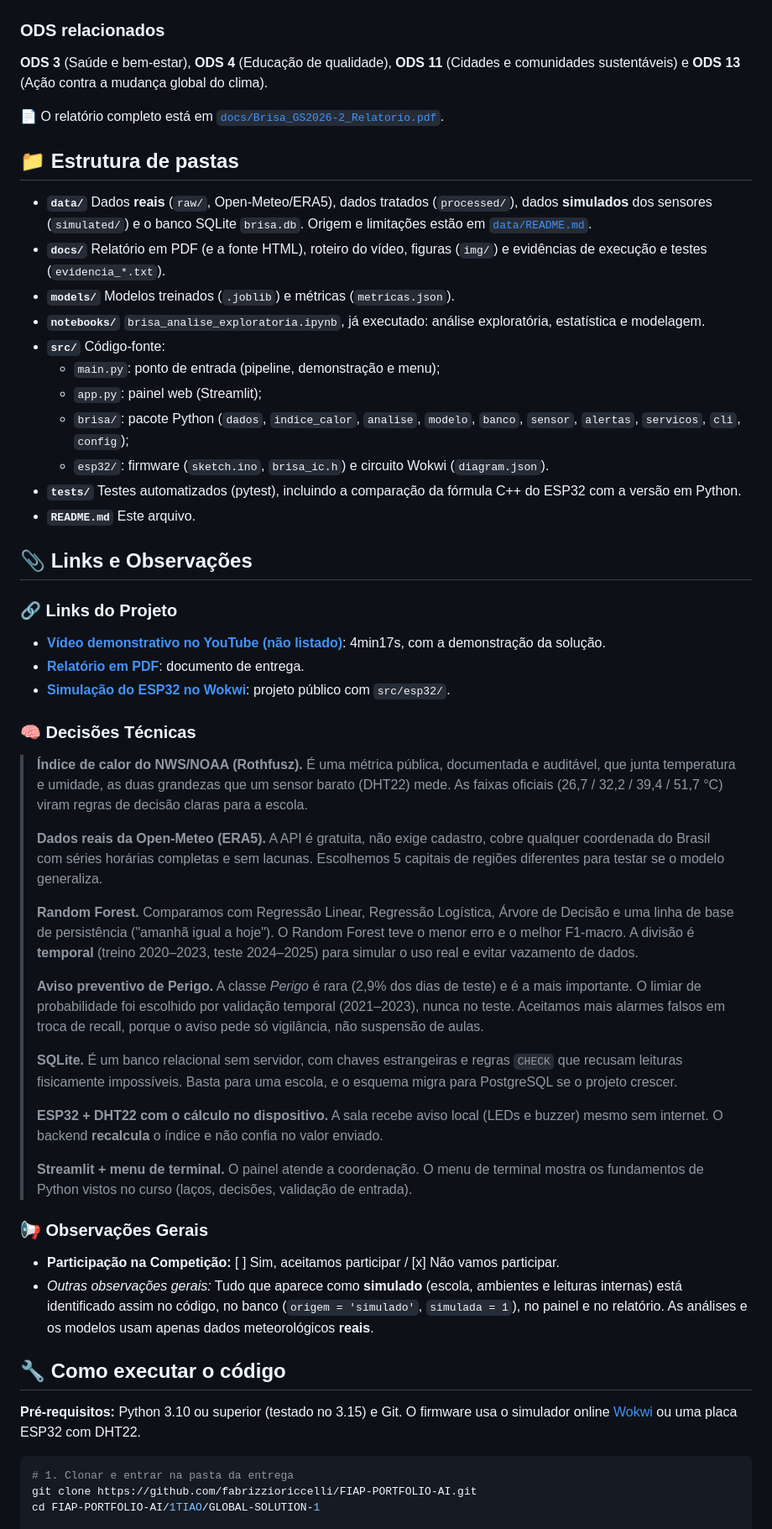
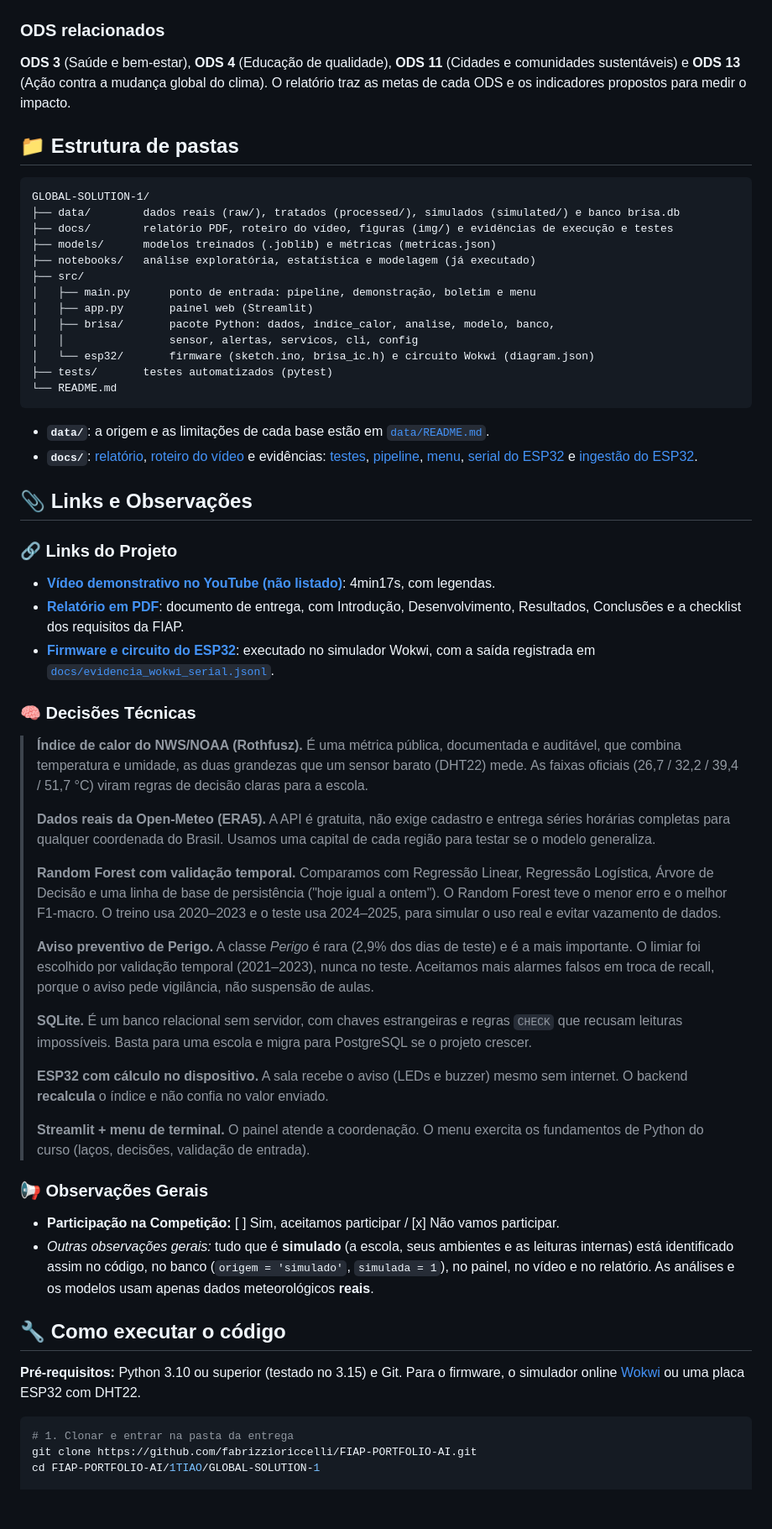
Before and after one commit to fabrizzioriccelli/brisa-heat-alert, a Markdown page: README.md, the part around one of its changes. Shown at 84% size. GitHub-like rendering; blank space fills up the shorter version.

````diff
--- a/README.md
+++ b/README.md
@@ -59,55 +78,60 @@ O **Brisa** junta três camadas:
 
 ### ODS relacionados
-**ODS 3** (Saúde e bem-estar), **ODS 4** (Educação de qualidade), **ODS 11** (Cidades e comunidades sustentáveis) e **ODS 13** (Ação contra a mudança global do clima).
-
-📄 O relatório completo está em [`docs/Brisa_GS2026-2_Relatorio.pdf`](docs/Brisa_GS2026-2_Relatorio.pdf).
+**ODS 3** (Saúde e bem-estar), **ODS 4** (Educação de qualidade), **ODS 11** (Cidades e comunidades sustentáveis) e **ODS 13** (Ação contra a mudança global do clima). O relatório traz as metas de cada ODS e os indicadores propostos para medir o impacto.
 
 ## 📁 Estrutura de pastas
 
-* **`data/`** Dados **reais** (`raw/`, Open-Meteo/ERA5), dados tratados (`processed/`), dados **simulados** dos sensores (`simulated/`) e o banco SQLite `brisa.db`. Origem e limitações estão em [`data/README.md`](data/README.md).
-* **`docs/`** Relatório em PDF (e a fonte HTML), roteiro do vídeo, figuras (`img/`) e evidências de execução e testes (`evidencia_*.txt`).
-* **`models/`** Modelos treinados (`.joblib`) e métricas (`metricas.json`).
-* **`notebooks/`** `brisa_analise_exploratoria.ipynb`, já executado: análise exploratória, estatística e modelagem.
-* **`src/`** Código-fonte:
-  * `main.py`: ponto de entrada (pipeline, demonstração e menu);
-  * `app.py`: painel web (Streamlit);
-  * `brisa/`: pacote Python (`dados`, `indice_calor`, `analise`, `modelo`, `banco`, `sensor`, `alertas`, `servicos`, `cli`, `config`);
-  * `esp32/`: firmware (`sketch.ino`, `brisa_ic.h`) e circuito Wokwi (`diagram.json`).
-* **`tests/`** Testes automatizados (pytest), incluindo a comparação da fórmula C++ do ESP32 com a versão em Python.
-* **`README.md`** Este arquivo.
+```
+GLOBAL-SOLUTION-1/
+├── data/        dados reais (raw/), tratados (processed/), simulados (simulated/) e banco brisa.db
+├── docs/        relatório PDF, roteiro do vídeo, figuras (img/) e evidências de execução e testes
+├── models/      modelos treinados (.joblib) e métricas (metricas.json)
+├── notebooks/   análise exploratória, estatística e modelagem (já executado)
+├── src/
+│   ├── main.py      ponto de entrada: pipeline, demonstração, boletim e menu
+│   ├── app.py       painel web (Streamlit)
+│   ├── brisa/       pacote Python: dados, indice_calor, analise, modelo, banco,
+│   │                sensor, alertas, servicos, cli, config
+│   └── esp32/       firmware (sketch.ino, brisa_ic.h) e circuito Wokwi (diagram.json)
+├── tests/       testes automatizados (pytest)
+└── README.md
+```
+
+* **`data/`**: a origem e as limitações de cada base estão em [`data/README.md`](data/README.md).
+* **`docs/`**: [relatório](docs/Brisa_GS2026-2_Relatorio.pdf), [roteiro do vídeo](docs/roteiro_video.md) e evidências: [testes](docs/evidencia_testes.txt), [pipeline](docs/evidencia_execucao_pipeline.txt), [menu](docs/evidencia_menu_cli.txt), [serial do ESP32](docs/evidencia_wokwi_serial.jsonl) e [ingestão do ESP32](docs/evidencia_wokwi_ingestao.txt).
 
 ## 📎 Links e Observações
 
 ### 🔗 Links do Projeto
 
-* **[Vídeo demonstrativo no YouTube (não listado)](http://url-aqui)**: 4min17s, com a demonstração da solução.
-* **[Relatório em PDF](docs/Brisa_GS2026-2_Relatorio.pdf)**: documento de entrega.
-* **[Simulação do ESP32 no Wokwi](http://url-aqui)**: projeto público com `src/esp32/`.
+* **[Vídeo demonstrativo no YouTube (não listado)](http://url-aqui)**: 4min17s, com legendas.
+* **[Relatório em PDF](docs/Brisa_GS2026-2_Relatorio.pdf)**: documento de entrega, com Introdução, Desenvolvimento, Resultados, Conclusões e a checklist dos requisitos da FIAP.
+* **[Firmware e circuito do ESP32](src/esp32/)**: executado no simulador Wokwi, com a saída registrada em [`docs/evidencia_wokwi_serial.jsonl`](docs/evidencia_wokwi_serial.jsonl).
 
 ### 🧠 Decisões Técnicas
 
-> **Índice de calor do NWS/NOAA (Rothfusz).** É uma métrica pública, documentada e auditável, que junta temperatura e umidade, as duas grandezas que um sensor barato (DHT22) mede. As faixas oficiais (26,7 / 32,2 / 39,4 / 51,7 °C) viram regras de decisão claras para a escola.
+> **Índice de calor do NWS/NOAA (Rothfusz).** É uma métrica pública, documentada e auditável, que combina temperatura e umidade, as duas grandezas que um sensor barato (DHT22) mede. As faixas oficiais (26,7 / 32,2 / 39,4 / 51,7 °C) viram regras de decisão claras para a escola.
 >
-> **Dados reais da Open-Meteo (ERA5).** A API é gratuita, não exige cadastro, cobre qualquer coordenada do Brasil com séries horárias completas e sem lacunas. Escolhemos 5 capitais de regiões diferentes para testar se o modelo generaliza.
+> **Dados reais da Open-Meteo (ERA5).** A API é gratuita, não exige cadastro e entrega séries horárias completas para qualquer coordenada do Brasil. Usamos uma capital de cada região para testar se o modelo generaliza.
 >
-> **Random Forest.** Comparamos com Regressão Linear, Regressão Logística, Árvore de Decisão e uma linha de base de persistência ("amanhã igual a hoje"). O Random Forest teve o menor erro e o melhor F1-macro. A divisão é **temporal** (treino 2020–2023, teste 2024–2025) para simular o uso real e evitar vazamento de dados.
+> **Random Forest com validação temporal.** Comparamos com Regressão Linear, Regressão Logística, Árvore de Decisão e uma linha de base de persistência ("hoje igual a ontem"). O Random Forest teve o menor erro e o melhor F1-macro. O treino usa 2020–2023 e o teste usa 2024–2025, para simular o uso real e evitar vazamento de dados.
 >
-> **Aviso preventivo de Perigo.** A classe *Perigo* é rara (2,9% dos dias de teste) e é a mais importante. O limiar de probabilidade foi escolhido por validação temporal (2021–2023), nunca no teste. Aceitamos mais alarmes falsos em troca de recall, porque o aviso pede só vigilância, não suspensão de aulas.
+> **Aviso preventivo de Perigo.** A classe *Perigo* é rara (2,9% dos dias de teste) e é a mais importante. O limiar foi escolhido por validação temporal (2021–2023), nunca no teste. Aceitamos mais alarmes falsos em troca de recall, porque o aviso pede vigilância, não suspensão de aulas.
 >
-> **SQLite.** É um banco relacional sem servidor, com chaves estrangeiras e regras `CHECK` que recusam leituras fisicamente impossíveis. Basta para uma escola, e o esquema migra para PostgreSQL se o projeto crescer.
+> **SQLite.** É um banco relacional sem servidor, com chaves estrangeiras e regras `CHECK` que recusam leituras impossíveis. Basta para uma escola e migra para PostgreSQL se o projeto crescer.
 >
-> **ESP32 + DHT22 com o cálculo no dispositivo.** A sala recebe aviso local (LEDs e buzzer) mesmo sem internet. O backend **recalcula** o índice e não confia no valor enviado.
+> **ESP32 com cálculo no dispositivo.** A sala recebe o aviso (LEDs e buzzer) mesmo sem internet. O backend **recalcula** o índice e não confia no valor enviado.
 >
-> **Streamlit + menu de terminal.** O painel atende a coordenação. O menu de terminal mostra os fundamentos de Python vistos no curso (laços, decisões, validação de entrada).
+> **Streamlit + menu de terminal.** O painel atende a coordenação. O menu exercita os fundamentos de Python do curso (laços, decisões, validação de entrada).
 
 ### 📢 Observações Gerais
 
 * **Participação na Competição:** [ ] Sim, aceitamos participar / [x] Não vamos participar.
-* *Outras observações gerais:* Tudo que aparece como **simulado** (escola, ambientes e leituras internas) está identificado assim no código, no banco (`origem = 'simulado'`, `simulada = 1`), no painel e no relatório. As análises e os modelos usam apenas dados meteorológicos **reais**.
+* *Outras observações gerais:* tudo que é **simulado** (a escola, seus ambientes e as leituras internas) está identificado assim no código, no banco (`origem = 'simulado'`, `simulada = 1`), no painel, no vídeo e no relatório. As análises e os modelos usam apenas dados meteorológicos **reais**.
 
 ## 🔧 Como executar o código
 
-**Pré-requisitos:** Python 3.10 ou superior (testado no 3.15) e Git. O firmware usa o simulador online [Wokwi](https://wokwi.com) ou uma placa ESP32 com DHT22.
+**Pré-requisitos:** Python 3.10 ou superior (testado no 3.15) e Git. Para o firmware, o simulador online [Wokwi](https://wokwi.com) ou uma placa ESP32 com DHT22.
 
 ```bash
 # 1. Clonar e entrar na pasta da entrega
````
Also changed, not shown: other parts of README.md (+32 -9 lines), docs/roteiro_video.md (+1 -1 lines), docs/img/app_boletim.png, docs/img/app_calculadora.png, docs/img/app_panorama.png, docs/img/app_salas.png, docs/img/arquitetura.png (added), 6 other files.
